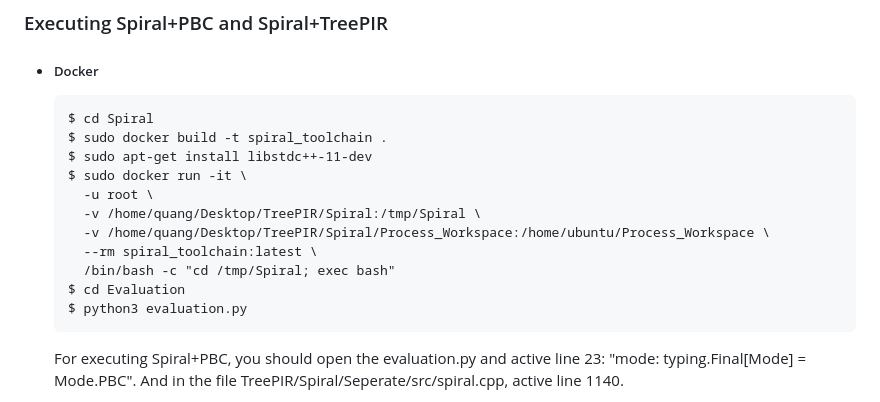
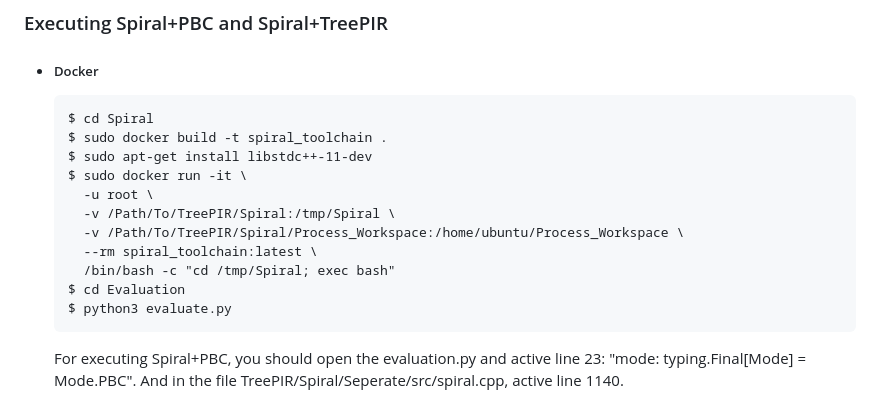
Before and after one commit to newPIR/TreePIR, a Markdown page: README.md, the part around the change. Rendered like a GitHub page.

```diff
--- a/README.md
+++ b/README.md
@@ -64,12 +64,12 @@ For example, with tree height $h = 10$,
       $ sudo apt-get install libstdc++-11-dev
       $ sudo docker run -it \
         -u root \
-        -v /home/quang/Desktop/TreePIR/Spiral:/tmp/Spiral \
-        -v /home/quang/Desktop/TreePIR/Spiral/Process_Workspace:/home/ubuntu/Process_Workspace \
+        -v /Path/To/TreePIR/Spiral:/tmp/Spiral \
+        -v /Path/To/TreePIR/Spiral/Process_Workspace:/home/ubuntu/Process_Workspace \
         --rm spiral_toolchain:latest \
         /bin/bash -c "cd /tmp/Spiral; exec bash"
       $ cd Evaluation
-      $ python3 evaluation.py
+      $ python3 evaluate.py
 
   For executing Spiral+PBC, you should open the evaluation.py and active line 23: "mode: typing.Final[Mode] = Mode.PBC". And in the file TreePIR/Spiral/Seperate/src/spiral.cpp, active line 1140.
 
```
